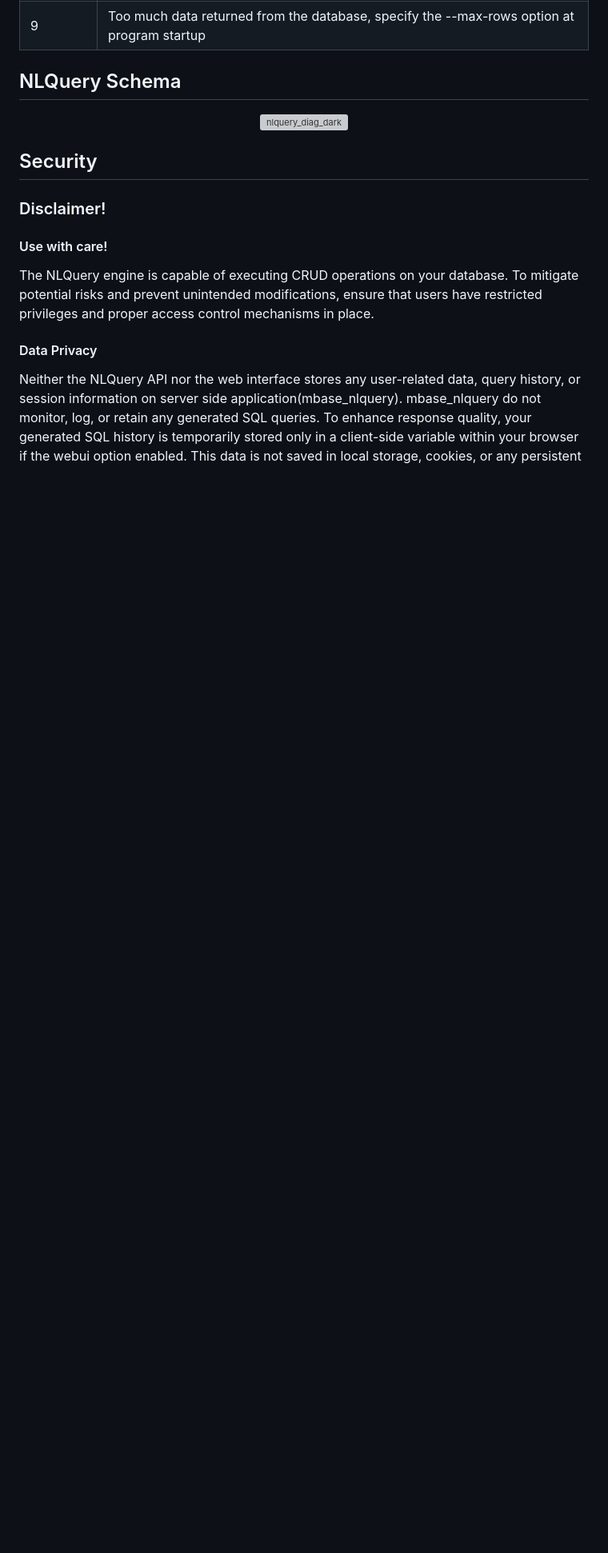
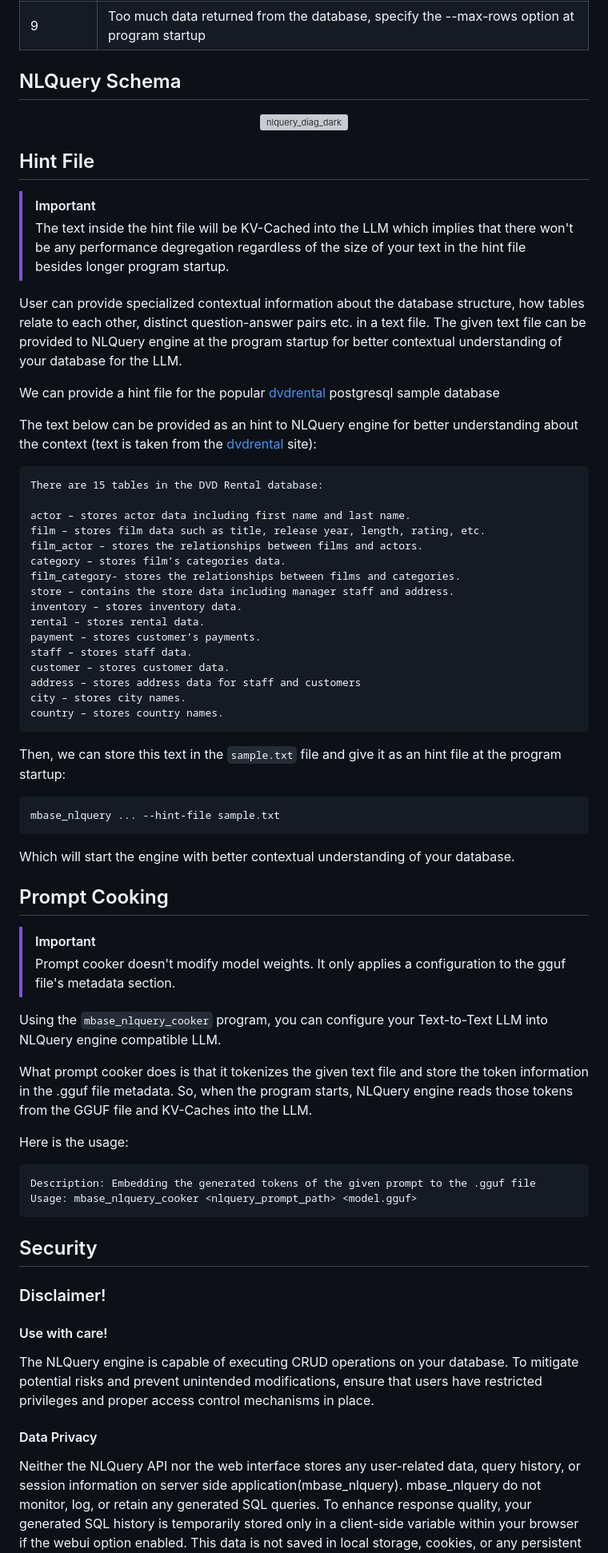
Before and after one commit to Emreerdog/mbase_nlquery, a Markdown page: README.md, the part around the change printed below. Shown: that part at 80% size. Rendered like a GitHub page; blank space fills up the shorter version; grey boxes are pictures that could not be loaded.

````diff
--- a/README.md
+++ b/README.md
@@ -169,6 +171,60 @@ mbase_nlquery --hostname localhost --port 8080 --user-count 4 --max-rows 1000 --
   </a>
 </div>
 
+## Hint File
+
+> [!IMPORTANT]
+> The text inside the hint file will be KV-Cached into the LLM which implies that there won't be any performance degregation regardless of the size of your text in the hint file besides longer program startup.
+
+User can provide specialized contextual information about the database structure, how tables relate to each other, distinct question-answer pairs etc. in a text file. The given text file can be provided to NLQuery engine at the program startup for better contextual understanding of your database for the LLM.
+
+We can provide a hint file for the popular [dvdrental](https://neon.com/postgresql/postgresql-getting-started/postgresql-sample-database) postgresql sample database
+
+The text below can be provided as an hint to NLQuery engine for better understanding about the context (text is taken from the [dvdrental](https://neon.com/postgresql/postgresql-getting-started/postgresql-sample-database) site):
+```txt
+There are 15 tables in the DVD Rental database:
+
+actor – stores actor data including first name and last name.
+film – stores film data such as title, release year, length, rating, etc.
+film_actor – stores the relationships between films and actors.
+category – stores film’s categories data.
+film_category- stores the relationships between films and categories.
+store – contains the store data including manager staff and address.
+inventory – stores inventory data.
+rental – stores rental data.
+payment – stores customer’s payments.
+staff – stores staff data.
+customer – stores customer data.
+address – stores address data for staff and customers
+city – stores city names.
+country – stores country names.
+```
+
+Then, we can store this text in the `sample.txt` file and give it as an hint file at the program startup:
+
+```bash
+mbase_nlquery ... --hint-file sample.txt
+```
+
+Which will start the engine with better contextual understanding of your database.
+
+## Prompt Cooking
+
+> [!IMPORTANT]
+> Prompt cooker doesn't modify model weights. It only applies a configuration to the gguf file's metadata section.
+
+Using the `mbase_nlquery_cooker` program, you can configure your Text-to-Text LLM into NLQuery engine compatible LLM.
+
+What prompt cooker does is that it tokenizes the given text file and store the token information in the .gguf file metadata.
+So, when the program starts, NLQuery engine reads those tokens from the GGUF file and KV-Caches into the LLM.
+
+Here is the usage:
+
+```bash
+Description: Embedding the generated tokens of the given prompt to the .gguf file
+Usage: mbase_nlquery_cooker <nlquery_prompt_path> <model.gguf>
+```
+
 ## Security
 
 ### Disclaimer!
````
Also changed, not shown: other parts of README.md (+6 -4 lines).
